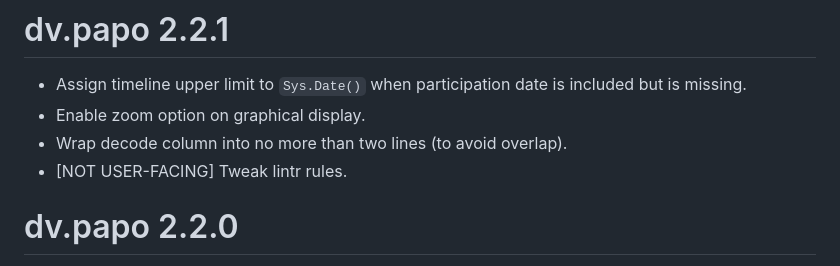
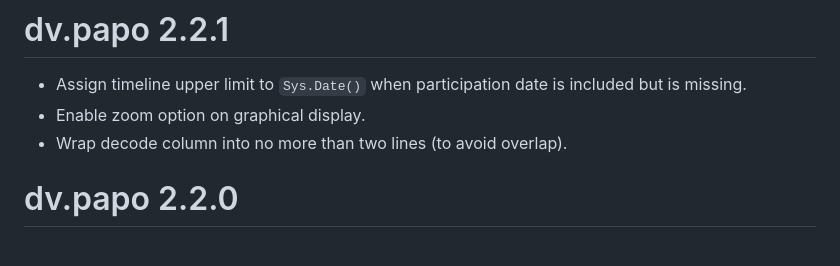
Before and after one commit to Boehringer-Ingelheim/dv.papo, a Markdown page: NEWS.md, the part around the change. Rendered like a GitHub page.

Commit message:
Remove [NOT USER-FACING] entry from NEWS.md

```diff
--- a/NEWS.md
+++ b/NEWS.md
@@ -3,7 +3,6 @@
 - Assign timeline upper limit to `Sys.Date()` when participation date is included but is missing.
 - Enable zoom option on graphical display.
 - Wrap decode column into no more than two lines (to avoid overlap).
-- [NOT USER-FACING] Tweak lintr rules.
 
 # dv.papo 2.2.0
 
```
